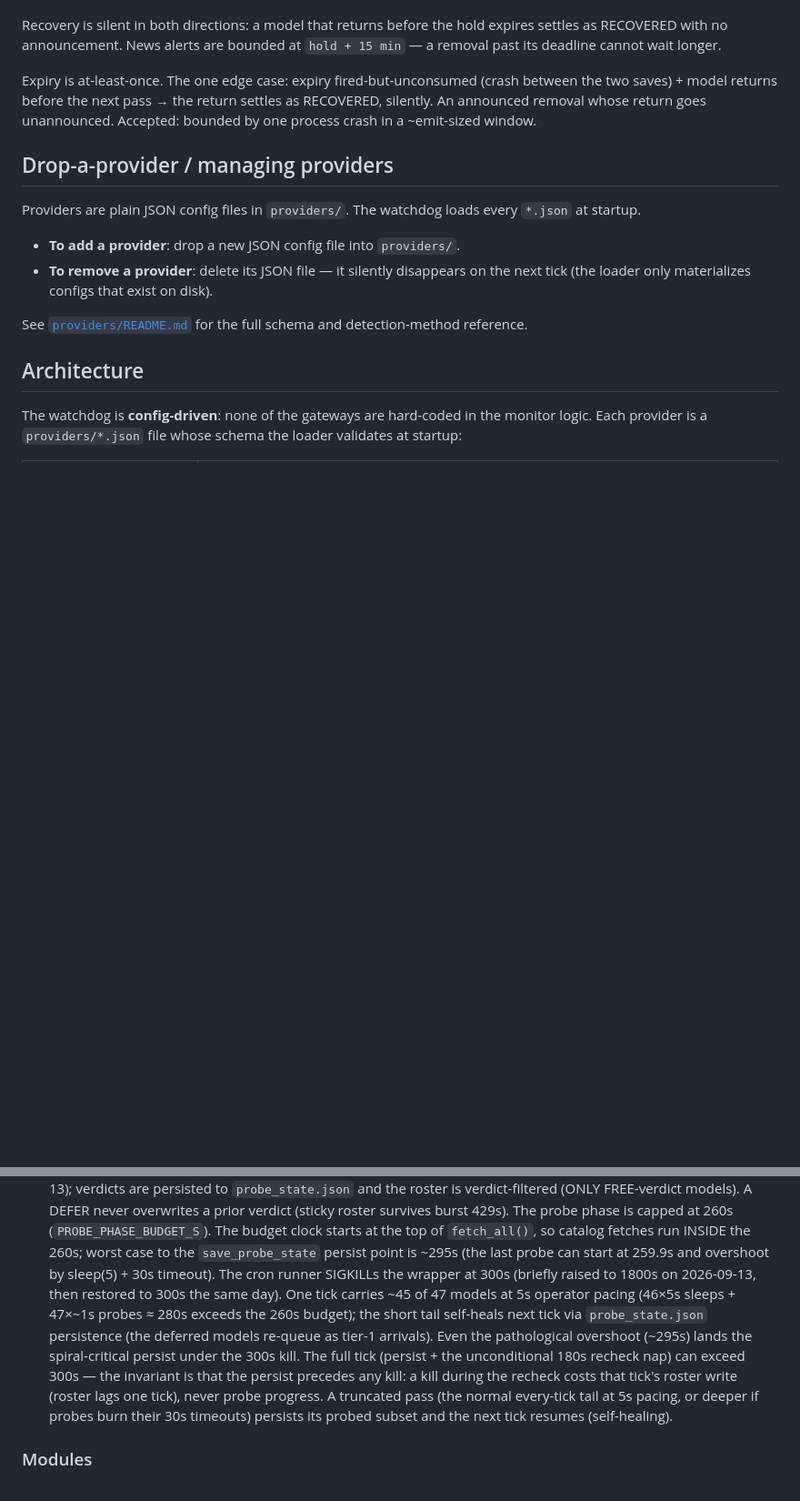
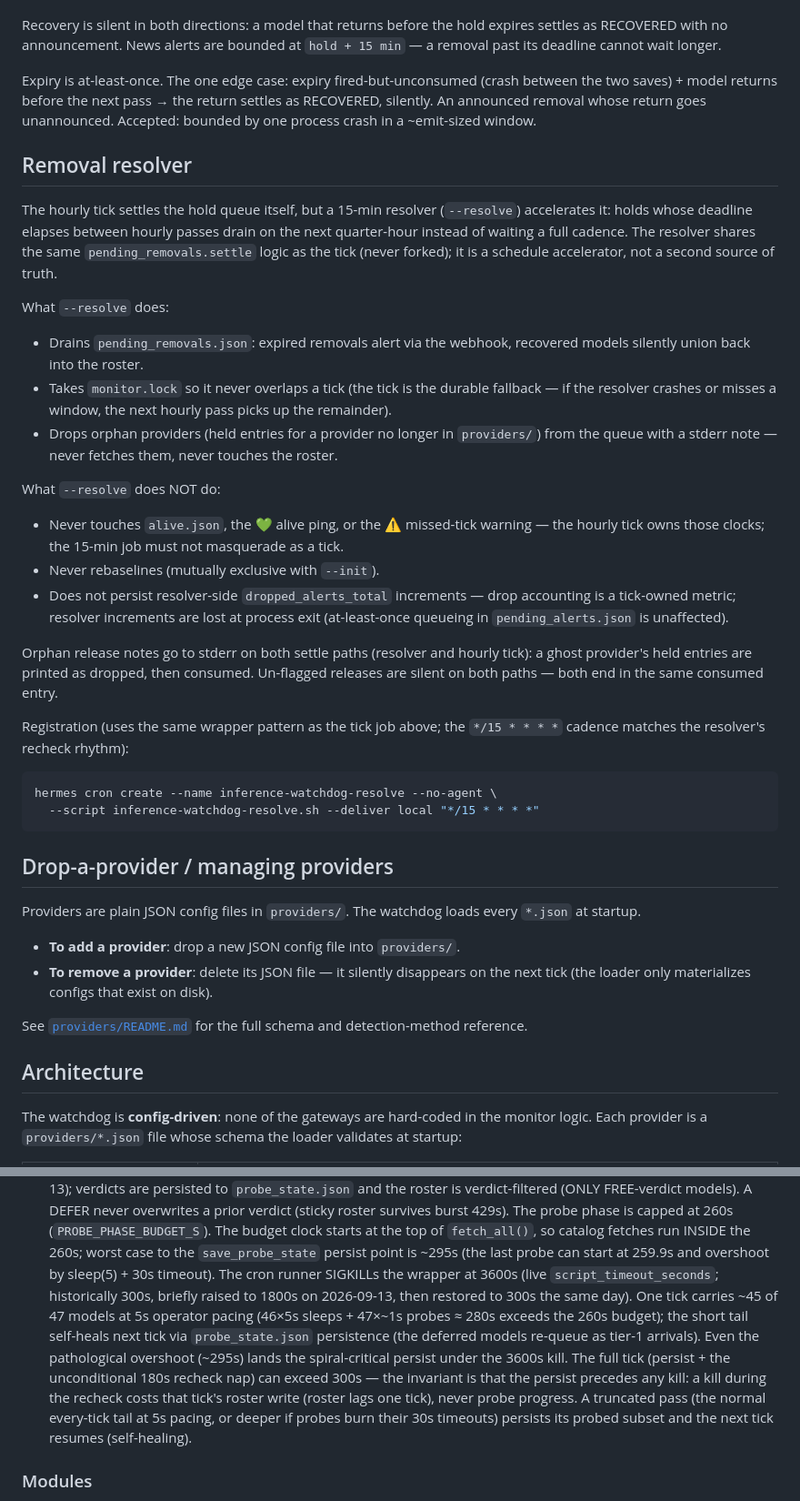
Before and after one commit to Dthen/free-inference-watchdog, a Markdown page: README.md, 2 parts joined by grey strips. Shown at 91% size. Drawn GitHub-style; blank space fills up the shorter version.

Commit message:
docs(readme): resolver ops section; reconcile script timeout to 3600s

````diff
--- a/README.md
+++ b/README.md
@@ -162,6 +162,46 @@ Recovery is silent in both directions: a model that returns before the hold expi
 
 Expiry is at-least-once. The one edge case: expiry fired-but-unconsumed (crash between the two saves) + model returns before the next pass → the return settles as RECOVERED, silently. An announced removal whose return goes unannounced. Accepted: bounded by one process crash in a ~emit-sized window.
 
+## Removal resolver
+
+The hourly tick settles the hold queue itself, but a 15-min resolver (`--resolve`)
+accelerates it: holds whose deadline elapses between hourly passes drain on the
+next quarter-hour instead of waiting a full cadence. The resolver shares the
+same `pending_removals.settle` logic as the tick (never forked); it is a
+schedule accelerator, not a second source of truth.
+
+What `--resolve` does:
+- Drains `pending_removals.json`: expired removals alert via the webhook,
+  recovered models silently union back into the roster.
+- Takes `monitor.lock` so it never overlaps a tick (the tick is the durable
+  fallback — if the resolver crashes or misses a window, the next hourly pass
+  picks up the remainder).
+- Drops orphan providers (held entries for a provider no longer in `providers/`)
+  from the queue with a stderr note — never fetches them, never touches the
+  roster.
+
+What `--resolve` does NOT do:
+- Never touches `alive.json`, the 💚 alive ping, or the ⚠️ missed-tick warning
+  — the hourly tick owns those clocks; the 15-min job must not masquerade as
+  a tick.
+- Never rebaselines (mutually exclusive with `--init`).
+- Does not persist resolver-side `dropped_alerts_total` increments — drop
+  accounting is a tick-owned metric; resolver increments are lost at process
+  exit (at-least-once queueing in `pending_alerts.json` is unaffected).
+
+Orphan release notes go to stderr on both settle paths (resolver and hourly
+tick): a ghost provider's held entries are printed as dropped, then consumed.
+Un-flagged releases are silent on both paths — both end in the same consumed
+entry.
+
+Registration (uses the same wrapper pattern as the tick job above; the
+`*/15 * * * *` cadence matches the resolver's recheck rhythm):
+
+```bash
+hermes cron create --name inference-watchdog-resolve --no-agent \
+  --script inference-watchdog-resolve.sh --deliver local "*/15 * * * *"
+```
+
 ## Drop-a-provider / managing providers
 
 Providers are plain JSON config files in `providers/`. The watchdog loads every
@@ -210,20 +250,19 @@ Detection methods (dispatched by string key, so a provider can pick any):
   `fetch_all()`, so catalog fetches run INSIDE the 260s; worst case to the
   `save_probe_state` persist point is ~295s (the last probe can start at
   259.9s and overshoot by sleep(5) + 30s timeout). The cron runner SIGKILLs
-  the wrapper at 300s (briefly raised to 1800s on 2026-09-13, then restored
-  to 300s the same day). One tick carries ~45 of 47 models at 5s operator
-  pacing (46×5s sleeps + 47×~1s probes ≈ 280s exceeds the 260s budget);
-  the short tail self-heals next tick via `probe_state.json` persistence
-  (the deferred models re-queue as tier-1 arrivals). Even the pathological
-  overshoot (~295s) lands the spiral-critical persist under the 300s kill.
-  The full
-  tick (persist + the unconditional 180s recheck nap) can exceed 300s — the
-  invariant is that the persist precedes any kill: a kill during the
-  recheck costs that tick's roster write (roster lags one tick), never
-  probe progress. A truncated pass (the normal every-tick tail at 5s
-  pacing, or deeper if probes burn their 30s
-  timeouts) persists its probed subset and the next tick resumes
-  (self-healing).
+  the wrapper at 3600s (live `script_timeout_seconds`; historically 300s,
+  briefly raised to 1800s on 2026-09-13, then restored to 300s the same
+  day). One tick carries ~45 of 47 models at 5s operator pacing (46×5s
+  sleeps + 47×~1s probes ≈ 280s exceeds the 260s budget); the short tail
+  self-heals next tick via `probe_state.json` persistence (the deferred
+  models re-queue as tier-1 arrivals). Even the pathological overshoot
+  (~295s) lands the spiral-critical persist under the 3600s kill. The
+  full tick (persist + the unconditional 180s recheck nap) can exceed
+  300s — the invariant is that the persist precedes any kill: a kill
+  during the recheck costs that tick's roster write (roster lags one
+  tick), never probe progress. A truncated pass (the normal every-tick
+  tail at 5s pacing, or deeper if probes burn their 30s timeouts)
+  persists its probed subset and the next tick resumes (self-healing).
 
 ### Modules
 
````
